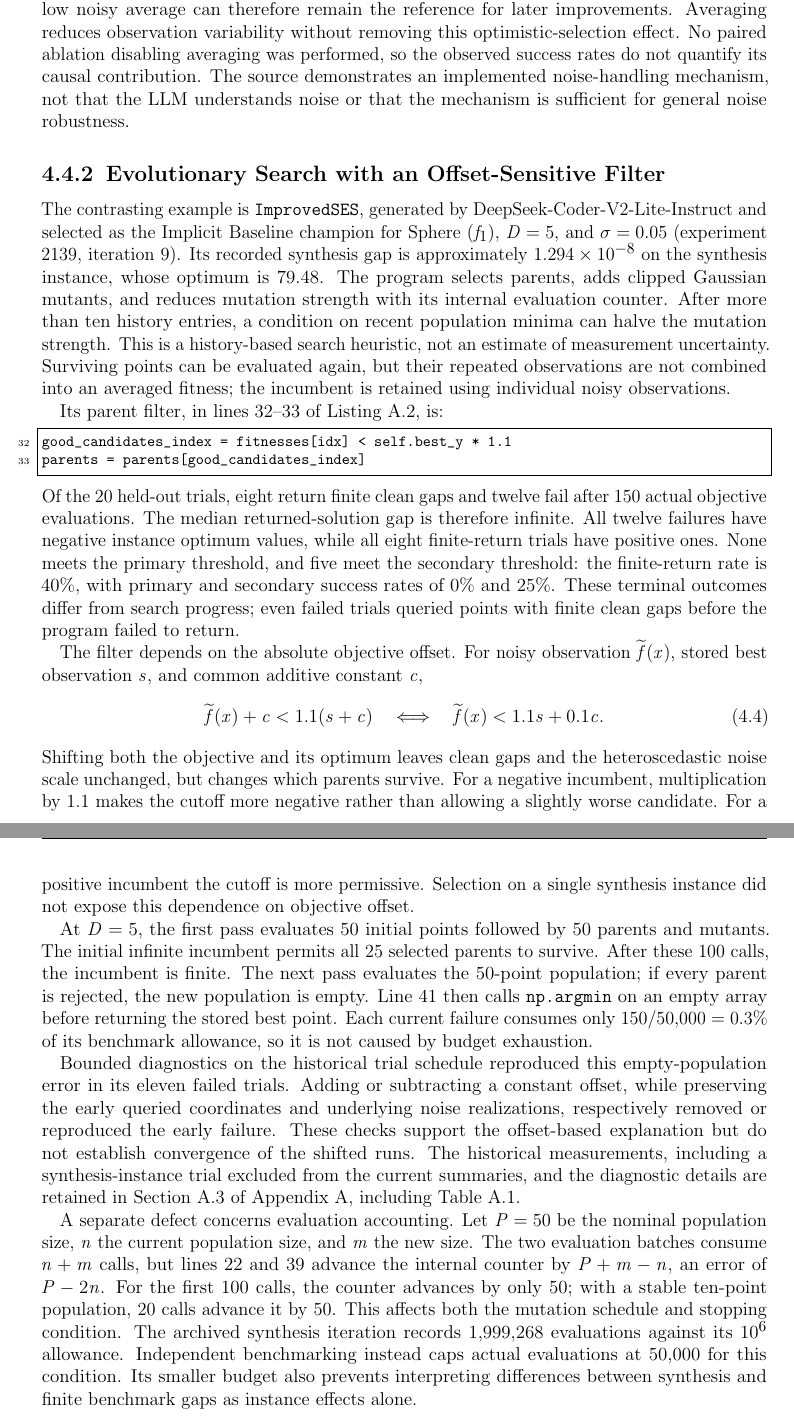
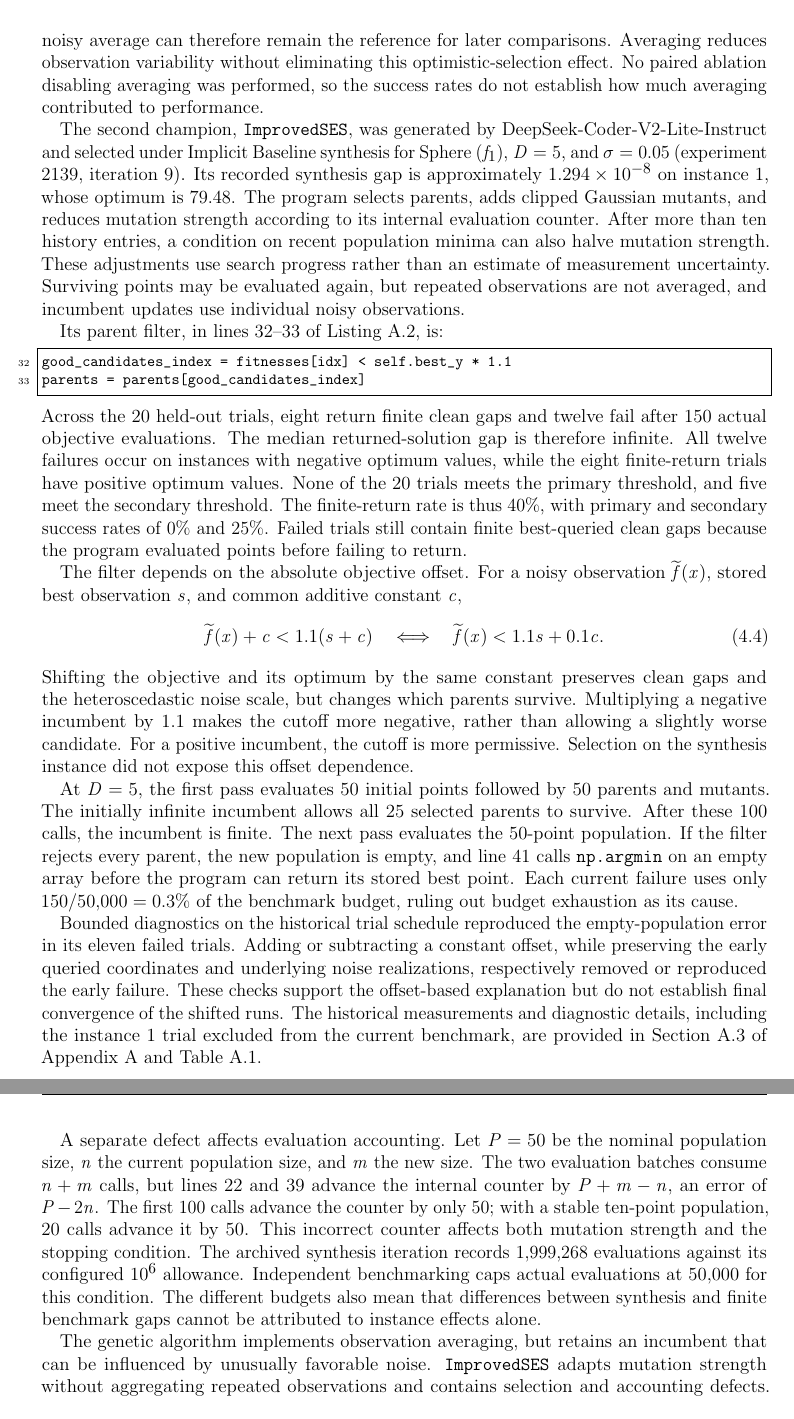
Before and after one commit to Nicola-Ibrahim/AAD_LLM, a LaTeX thesis (writing/thesis/thesis.tex, which reads writing/thesis/chapters/07_experiments.tex): two parts of pages 67 and 68 of 134, joined at a grey line, cut so that both start at the same text. Compiled offline with pdfLaTeX.

Commit message:
Refactor explanations of generated program performance and decision-making in experiments chapter for clarity and precision; address limitations and noise-handling mechanisms.

```diff
--- a/writing/thesis/chapters/07_experiments.tex
+++ b/writing/thesis/chapters/07_experiments.tex
@@ -756,7 +748,0 @@ the stored best value is not revised upward when re-evaluation is less
-favorable. An unusually low noisy average can therefore remain the
-reference for later improvements. Averaging reduces observation variability
-without removing this optimistic-selection effect. No paired ablation
-disabling averaging was performed, so the observed success rates do not
-quantify its causal contribution. The source demonstrates an implemented
-noise-handling mechanism, not that the LLM understands noise or that the
-mechanism is sufficient for general noise robustness.
@@ -763,19 +753,23 @@ mechanism is sufficient for general noise robustness.
+stored best value upward. An unusually low noisy average can
+therefore remain the reference for later comparisons. Averaging
+reduces observation variability without eliminating this
+optimistic-selection effect. No paired ablation disabling averaging
+was performed, so the success rates do not establish how much
+averaging contributed to performance.
 
-\subsection{Evolutionary Search with an Offset-Sensitive Filter}
-\label{subsec:generated_ses_case}
-
-The contrasting example is \texttt{ImprovedSES}, generated by
-DeepSeek-Coder-V2-Lite-Instruct and selected as the Implicit Baseline
-champion for Sphere ($f_1$), $D=5$, and $\sigma=0.05$
-(experiment 2139, iteration 9). Its recorded synthesis gap is approximately
-$1.294\times10^{-8}$ on the synthesis instance, whose optimum is $79.48$.
-The program selects parents, adds clipped Gaussian mutants, and reduces
-mutation strength with its internal evaluation counter. After more than
-ten history entries, a condition on recent population minima can halve
-the mutation strength. This is a history-based search heuristic, not an
-estimate of measurement uncertainty. Surviving points can be evaluated
-again, but their repeated observations are not combined into an averaged
-fitness; the incumbent is retained using individual noisy observations.
+The second champion, \texttt{ImprovedSES}, was generated by
+DeepSeek-Coder-V2-Lite-Instruct and selected under Implicit Baseline
+synthesis for Sphere ($f_1$), $D=5$, and $\sigma=0.05$
+(experiment 2139, iteration 9). Its recorded synthesis gap is
+approximately $1.294\times10^{-8}$ on instance 1, whose optimum
+is $79.48$. The program selects parents, adds clipped Gaussian
+mutants, and reduces mutation strength according to its internal
+evaluation counter. After more than ten history entries, a
+condition on recent population minima can also halve mutation
+strength. These adjustments use search progress rather than an
+estimate of measurement uncertainty. Surviving points may be
+evaluated again, but repeated observations are not averaged,
+and incumbent updates use individual noisy observations.
 
 Its parent filter, in lines 32--33 of
 Listing~\ref{lst:generated_ses_complete}, is:
@@ -783,61 +777,71 @@ Listing~\ref{lst:generated_ses_complete}, is:
 good_candidates_index = fitnesses[idx] < self.best_y * 1.1
 parents = parents[good_candidates_index]
 \end{lstlisting}
-Of the 20 held-out trials, eight return finite clean gaps and twelve
-fail after 150 actual objective evaluations. The median returned-solution
-gap is therefore infinite. All twelve failures have negative instance
-optimum values, while all eight finite-return trials have positive ones.
-None meets the primary threshold, and five meet the secondary threshold:
-the finite-return rate is 40\%, with primary and secondary success rates
-of 0\% and 25\%. These terminal outcomes differ from search progress;
-even failed trials queried points with finite clean gaps before the
-program failed to return.
+Across the 20 held-out trials, eight return finite clean gaps and
+twelve fail after 150 actual objective evaluations. The median
+returned-solution gap is therefore infinite. All twelve failures
+occur on instances with negative optimum values, while the eight
+finite-return trials have positive optimum values. None of the
+20 trials meets the primary threshold, and five meet the secondary
+threshold. The finite-return rate is thus 40\%, with primary and
+secondary success rates of 0\% and 25\%. Failed trials still contain
+finite best-queried clean gaps because the program evaluated
+points before failing to return.
 
-The filter depends on the absolute objective offset. For noisy observation
-$\widetilde f(x)$, stored best observation $s$, and common additive
-constant $c$,
+The filter depends on the absolute objective offset. For a noisy
+observation $\widetilde f(x)$, stored best observation $s$, and
+common additive constant $c$,
 \begin{equation}
     \widetilde f(x)+c < 1.1(s+c)
     \quad\Longleftrightarrow\quad
     \widetilde f(x)<1.1s+0.1c.
     \label{eq:ses_offset_sensitivity}
 \end{equation}
-Shifting both the objective and its optimum leaves clean gaps and the
-heteroscedastic noise scale unchanged, but changes which parents survive.
-For a negative incumbent, multiplication by 1.1 makes the cutoff more
-negative rather than allowing a slightly worse candidate. For a positive
-incumbent the cutoff is more permissive. Selection on a single synthesis
-instance did not expose this dependence on objective offset.
+Shifting the objective and its optimum by the same constant
+preserves clean gaps and the heteroscedastic noise scale, but
+changes which parents survive. Multiplying a negative incumbent
+by 1.1 makes the cutoff more negative, rather than allowing a
+slightly worse candidate. For a positive incumbent, the cutoff
+is more permissive. Selection on the synthesis instance did not
+expose this offset dependence.
 
-At $D=5$, the first pass evaluates 50 initial points followed by 50
-parents and mutants. The initial infinite incumbent permits all 25
-selected parents to survive. After these 100 calls, the incumbent is
-finite. The next pass evaluates the 50-point population; if every parent
-is rejected, the new population is empty. Line 41 then calls
-\texttt{np.argmin} on an empty array before returning the stored best
-point. Each current failure consumes only $150/50{,}000=0.3\%$ of its
-benchmark allowance, so it is not caused by budget exhaustion.
+At $D=5$, the first pass evaluates 50 initial points followed by
+50 parents and mutants. The initially infinite incumbent allows
+all 25 selected parents to survive. After these 100 calls, the
+incumbent is finite. The next pass evaluates the 50-point population.
+If the filter rejects every parent, the new population is empty,
+and line 41 calls \texttt{np.argmin} on an empty array before the
+program can return its stored best point. Each current failure
+uses only $150/50{,}000=0.3\%$ of the benchmark budget, ruling out
+budget exhaustion as its cause.
 
-Bounded diagnostics on the historical trial schedule reproduced this
-empty-population error in its eleven failed trials. Adding or subtracting
-a constant offset, while preserving the early queried coordinates and
-underlying noise realizations, respectively removed or reproduced the
-early failure. These checks support the offset-based explanation but do
-not establish convergence of the shifted runs. The historical measurements,
-including a synthesis-instance trial excluded from the current summaries,
-and the diagnostic details are retained in
-Section~\ref{app:ses_diagnostics} of Appendix~\ref{app:generated_programs},
-including Table~\ref{tab:ses_instance_diagnostics}.
+Bounded diagnostics on the historical trial schedule reproduced
+the empty-population error in its eleven failed trials. Adding
+or subtracting a constant offset, while preserving the early
+queried coordinates and underlying noise realizations, respectively
+removed or reproduced the early failure. These checks support
+the offset-based explanation but do not establish final convergence
+of the shifted runs. The historical measurements and diagnostic
+details, including the instance 1 trial excluded from the current
+benchmark, are provided in Section~\ref{app:ses_diagnostics} of
+Appendix~\ref{app:generated_programs} and
+Table~\ref{tab:ses_instance_diagnostics}.
 
-A separate defect concerns evaluation accounting. Let $P=50$ be the nominal
-population size, $n$ the current population size, and $m$ the new size.
-The two evaluation batches consume $n+m$ calls, but lines 22 and 39
-advance the internal counter by $P+m-n$, an error of $P-2n$.
-For the first 100 calls, the counter advances by only 50; with a stable
-ten-point population, 20 calls advance it by 50. This affects both the
-mutation schedule and stopping condition. The archived synthesis iteration
-records 1,999,268 evaluations against its $10^6$ allowance. Independent
-benchmarking instead caps actual evaluations at 50,000 for this condition.
-Its smaller budget also prevents interpreting differences between synthesis
-and finite benchmark gaps as instance effects alone.
+A separate defect affects evaluation accounting. Let $P=50$ be the
+nominal population size, $n$ the current population size, and $m$
+the new size. The two evaluation batches consume $n+m$ calls, but
+lines 22 and 39 advance the internal counter by $P+m-n$, an error
+of $P-2n$. The first 100 calls advance the counter by only 50;
+with a stable ten-point population, 20 calls advance it by 50.
+This incorrect counter affects both mutation strength and the
+stopping condition. The archived synthesis iteration records
+1,999,268 evaluations against its configured $10^6$ allowance.
+Independent benchmarking caps actual evaluations at 50,000 for
+this condition. The different budgets also mean that differences
+between synthesis and finite benchmark gaps cannot be attributed
+to instance effects alone.
 
+The genetic algorithm implements observation averaging, but retains
+an incumbent that can be influenced by unusually favorable noise.
+\texttt{ImprovedSES} adapts mutation strength without aggregating
+repeated observations and contains selection and accounting defects.
```
Also changed, not shown: writing/thesis/chapters/07_experiments.tex (124 more changed lines).
